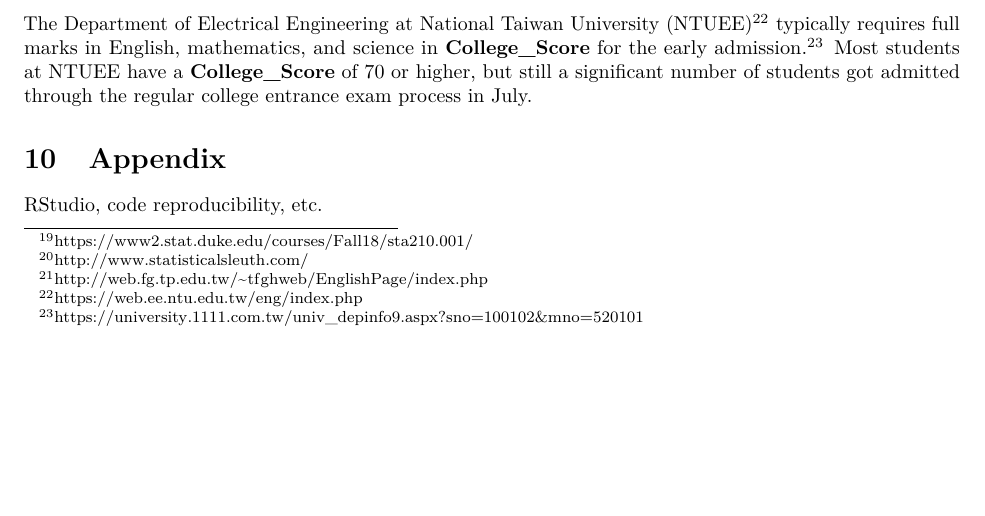
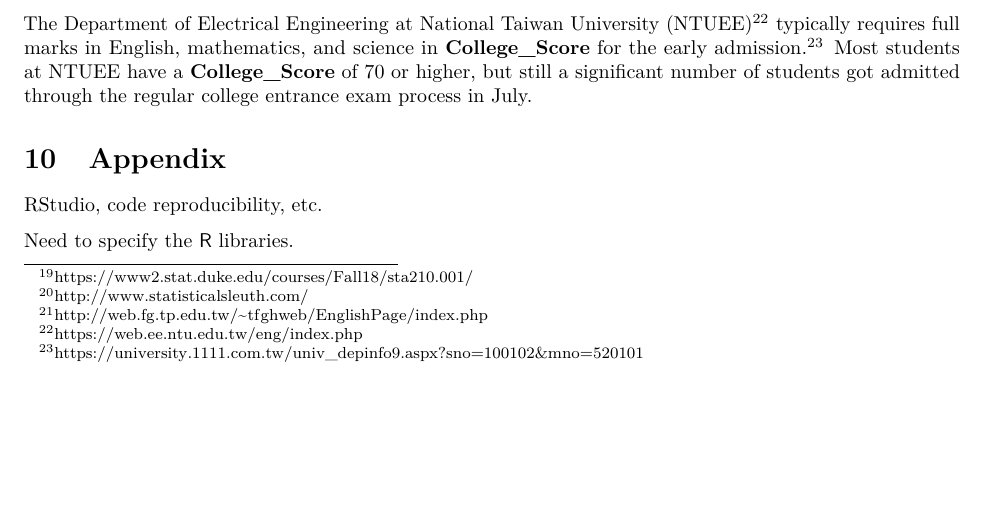
Before and after one commit to star1327p/Exam-Scores-PTT, an R Markdown document (PTT_Analysis_of_Test_Scores_Unfinished.Rmd): part of page 27 of 28, cut so that both start at the same text. The pictures show the output file PTT_Analysis_of_Test_Scores_Unfinished.pdf that the author committed with the source.

Commit message:
second test commit from PyCharm

```diff
--- a/PTT_Analysis_of_Test_Scores_Unfinished.Rmd
+++ b/PTT_Analysis_of_Test_Scores_Unfinished.Rmd
@@ -840,4 +840,6 @@ full marks in English, mathematics, and science in **College_Score** for the ear
 
 RStudio, code reproducibility, etc.
 
+Need to specify the $\mathsf{R}$ libraries.
+
 # References
```
Also changed, not shown: PTT_Analysis_of_Test_Scores_Unfinished.pdf.
